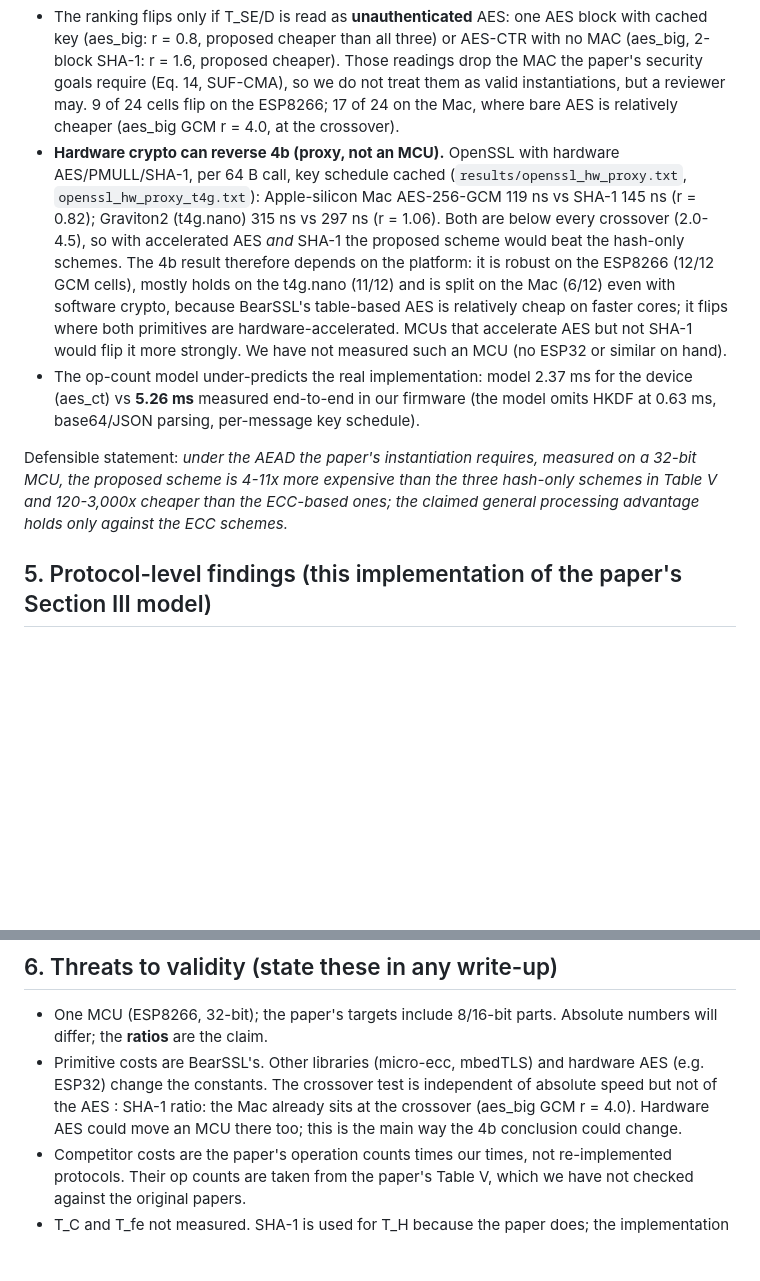
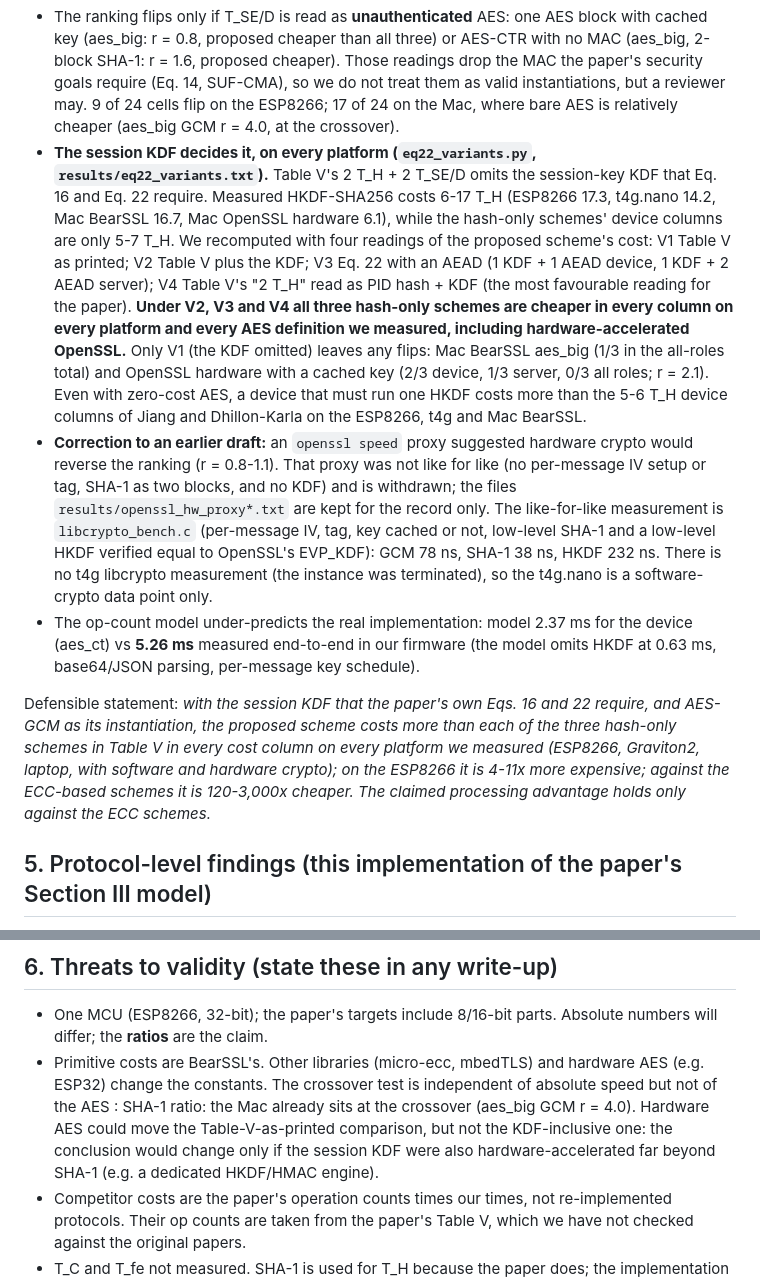
Before and after one commit to jaykerkar0405/hybrid-ecc-iot-auth, a Markdown page: research/paper_audit/FINDINGS.md, 2 parts joined by grey strips. GitHub-like rendering; blank space fills up the shorter version.

Commit message:
docs(research): withdraw the hardware-reversal claim, state the KDF-inclusive result
The earlier proxy was not like for like and omitted the session KDF.

```diff
--- a/research/paper_audit/FINDINGS.md
+++ b/research/paper_audit/FINDINGS.md
@@ -43,10 +43,11 @@ proposed 2.08 / 4.73 ms; Sadhukhan, Shuai, Cheng-Le 279-553 ms; Challa 2,487 ms;
 **4b. Against hash-only schemes: the ranking depends on what "T_SE/D" means, so we swept it** (4 definitions x 3 AES implementations x 2 T_H definitions; `sensitivity grid` in `reeval_output.txt`). The proposed scheme beats a hash-only scheme (Turkanovic, Dhillon-Karla, Jiang) only when r = T_SE/D / T_H is below about 2.0-4.5.
 * **AES-GCM, the AEAD the paper's own instantiation requires** (Sec. IV "Enc = AES-GCM", tag doubles as the MAC of Eq. 14, 17), key schedule paid or cached, 1- or 2-block SHA-1: r = 6.7-31.5. **All three hash-only schemes are cheaper than the proposed scheme in all 12 cells at both ESP8266 clocks (r = 6.7-31.6)**; on the t4g.nano in 11 of 12 (r = 4.2-30.3; the exception is aes_big with a cached key schedule and 2-block SHA-1, r = 4.2); on the Mac in only 6 of 12 (r = 2.0-16.0) (3.8-10.8x with the key schedule paid, aes_big vs aes_ct).
 * The ranking flips only if T_SE/D is read as **unauthenticated** AES: one AES block with cached key (aes_big: r = 0.8, proposed cheaper than all three) or AES-CTR with no MAC (aes_big, 2-block SHA-1: r = 1.6, proposed cheaper). Those readings drop the MAC the paper's security goals require (Eq. 14, SUF-CMA), so we do not treat them as valid instantiations, but a reviewer may. 9 of 24 cells flip on the ESP8266; 17 of 24 on the Mac, where bare AES is relatively cheaper (aes_big GCM r = 4.0, at the crossover).
-* **Hardware crypto can reverse 4b (proxy, not an MCU).** OpenSSL with hardware AES/PMULL/SHA-1, per 64 B call, key schedule cached (`results/openssl_hw_proxy.txt`, `openssl_hw_proxy_t4g.txt`): Apple-silicon Mac AES-256-GCM 119 ns vs SHA-1 145 ns (r = 0.82); Graviton2 (t4g.nano) 315 ns vs 297 ns (r = 1.06). Both are below every crossover (2.0-4.5), so with accelerated AES *and* SHA-1 the proposed scheme would beat the hash-only schemes. The 4b result therefore depends on the platform: it is robust on the ESP8266 (12/12 GCM cells), mostly holds on the t4g.nano (11/12) and is split on the Mac (6/12) even with software crypto, because BearSSL's table-based AES is relatively cheap on faster cores; it flips where both primitives are hardware-accelerated. MCUs that accelerate AES but not SHA-1 would flip it more strongly. We have not measured such an MCU (no ESP32 or similar on hand).
+* **The session KDF decides it, on every platform (`eq22_variants.py`, `results/eq22_variants.txt`).** Table V's 2 T_H + 2 T_SE/D omits the session-key KDF that Eq. 16 and Eq. 22 require. Measured HKDF-SHA256 costs 6-17 T_H (ESP8266 17.3, t4g.nano 14.2, Mac BearSSL 16.7, Mac OpenSSL hardware 6.1), while the hash-only schemes' device columns are only 5-7 T_H. We recomputed with four readings of the proposed scheme's cost: V1 Table V as printed; V2 Table V plus the KDF; V3 Eq. 22 with an AEAD (1 KDF + 1 AEAD device, 1 KDF + 2 AEAD server); V4 Table V's "2 T_H" read as PID hash + KDF (the most favourable reading for the paper). **Under V2, V3 and V4 all three hash-only schemes are cheaper in every column on every platform and every AES definition we measured, including hardware-accelerated OpenSSL.** Only V1 (the KDF omitted) leaves any flips: Mac BearSSL aes_big (1/3 in the all-roles total) and OpenSSL hardware with a cached key (2/3 device, 1/3 server, 0/3 all roles; r = 2.1). Even with zero-cost AES, a device that must run one HKDF costs more than the 5-6 T_H device columns of Jiang and Dhillon-Karla on the ESP8266, t4g and Mac BearSSL.
+* **Correction to an earlier draft:** an `openssl speed` proxy suggested hardware crypto would reverse the ranking (r = 0.8-1.1). That proxy was not like for like (no per-message IV setup or tag, SHA-1 as two blocks, and no KDF) and is withdrawn; the files `results/openssl_hw_proxy*.txt` are kept for the record only. The like-for-like measurement is `libcrypto_bench.c` (per-message IV, tag, key cached or not, low-level SHA-1 and a low-level HKDF verified equal to OpenSSL's EVP_KDF): GCM 78 ns, SHA-1 38 ns, HKDF 232 ns. There is no t4g libcrypto measurement (the instance was terminated), so the t4g.nano is a software-crypto data point only.
 * The op-count model under-predicts the real implementation: model 2.37 ms for the device (aes_ct) vs **5.26 ms** measured end-to-end in our firmware (the model omits HKDF at 0.63 ms, base64/JSON parsing, per-message key schedule).
 
-Defensible statement: *under the AEAD the paper's instantiation requires, measured on a 32-bit MCU, the proposed scheme is 4-11x more expensive than the three hash-only schemes in Table V and 120-3,000x cheaper than the ECC-based ones; the claimed general processing advantage holds only against the ECC schemes.*
+Defensible statement: *with the session KDF that the paper's own Eqs. 16 and 22 require, and AES-GCM as its instantiation, the proposed scheme costs more than each of the three hash-only schemes in Table V in every cost column on every platform we measured (ESP8266, Graviton2, laptop, with software and hardware crypto); on the ESP8266 it is 4-11x more expensive; against the ECC-based schemes it is 120-3,000x cheaper. The claimed processing advantage holds only against the ECC schemes.*
 
 ## 5. Protocol-level findings (this implementation of the paper's Section III model)
 * **No forward secrecy.** K = KDF(k* || N_i || N_j || t); N_i, N_j and t travel encrypted only under k*. With k* an attacker recovered **5/5** past session keys from recorded M1/M2 (`no_forward_secrecy.py`). ECC key-agreement schemes can provide it; we have not checked whether the specific compared schemes do, so whether the cost comparison is like-for-like is open.
@@ -57,7 +58,7 @@ Defensible statement: *under the AEAD the paper's instantiation requires, measur
 
 ## 6. Threats to validity (state these in any write-up)
 * One MCU (ESP8266, 32-bit); the paper's targets include 8/16-bit parts. Absolute numbers will differ; the **ratios** are the claim.
-* Primitive costs are BearSSL's. Other libraries (micro-ecc, mbedTLS) and hardware AES (e.g. ESP32) change the constants. The crossover test is independent of absolute speed but not of the AES : SHA-1 ratio: the Mac already sits at the crossover (aes_big GCM r = 4.0). Hardware AES could move an MCU there too; this is the main way the 4b conclusion could change.
+* Primitive costs are BearSSL's. Other libraries (micro-ecc, mbedTLS) and hardware AES (e.g. ESP32) change the constants. The crossover test is independent of absolute speed but not of the AES : SHA-1 ratio: the Mac already sits at the crossover (aes_big GCM r = 4.0). Hardware AES could move the Table-V-as-printed comparison, but not the KDF-inclusive one: the conclusion would change only if the session KDF were also hardware-accelerated far beyond SHA-1 (e.g. a dedicated HKDF/HMAC engine).
 * Competitor costs are the paper's operation counts times our times, not re-implemented protocols. Their op counts are taken from the paper's Table V, which we have not checked against the original papers.
 * T_C and T_fe not measured. SHA-1 is used for T_H because the paper does; the implementation uses SHA-256 (0.075 ms).
 * P-256 timing ran on a temporary heap stack on the ESP8266 (the 4 KB task stack is too small for the m15 window table). Returning to the original stack reset the chip in testing (cause not found), so the benchmark never returns; the outputs are verified correct by checksum and were identical across 8 passes.
```
Also changed, not shown: research/paper_audit/MANUSCRIPT_DRAFT.md (+8 -6 lines).
